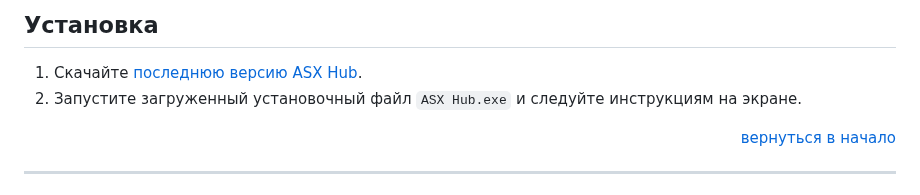
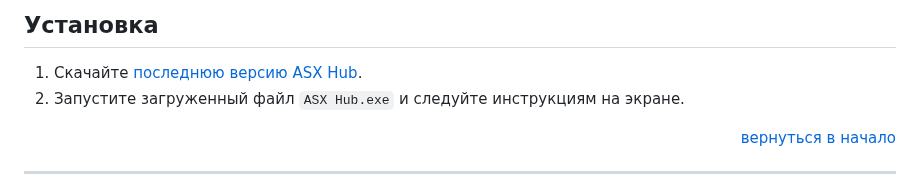
Before and after one commit to ALFiX01/ASX-Hub, a Markdown page: README.md, the part around the change. GitHub-like rendering.

```diff
--- a/README.md
+++ b/README.md
@@ -62,7 +62,7 @@
 ## Установка
 
 1. Скачайте [последнюю версию ASX Hub](https://github.com/ALFiX01/ASX-Hub/releases/download/Stable/ASX.Hub.exe).
-2. Запустите загруженный установочный файл `ASX Hub.exe` и следуйте инструкциям на экране.
+2. Запустите загруженный файл `ASX Hub.exe` и следуйте инструкциям на экране.
 
 <p align="right"><a href="#top">вернуться в начало</a></p>
 
```
